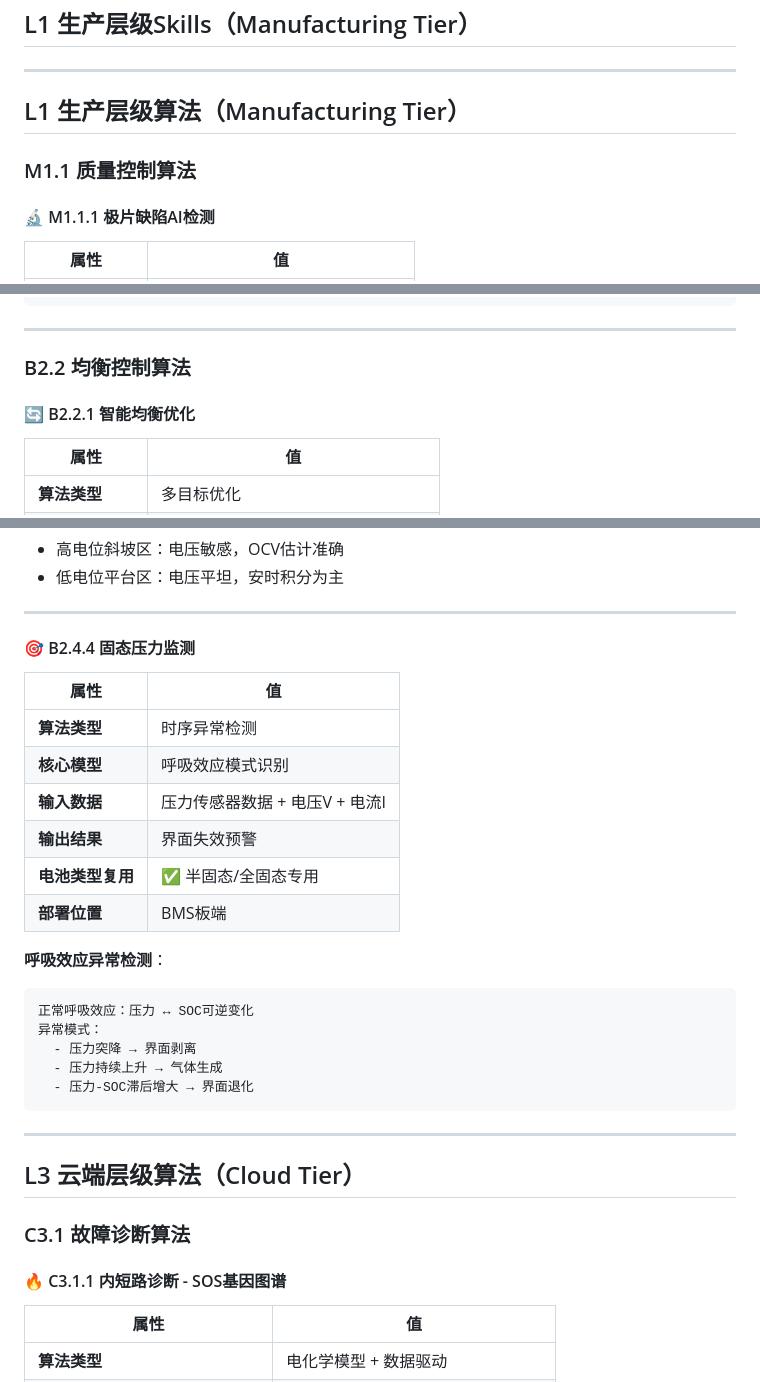
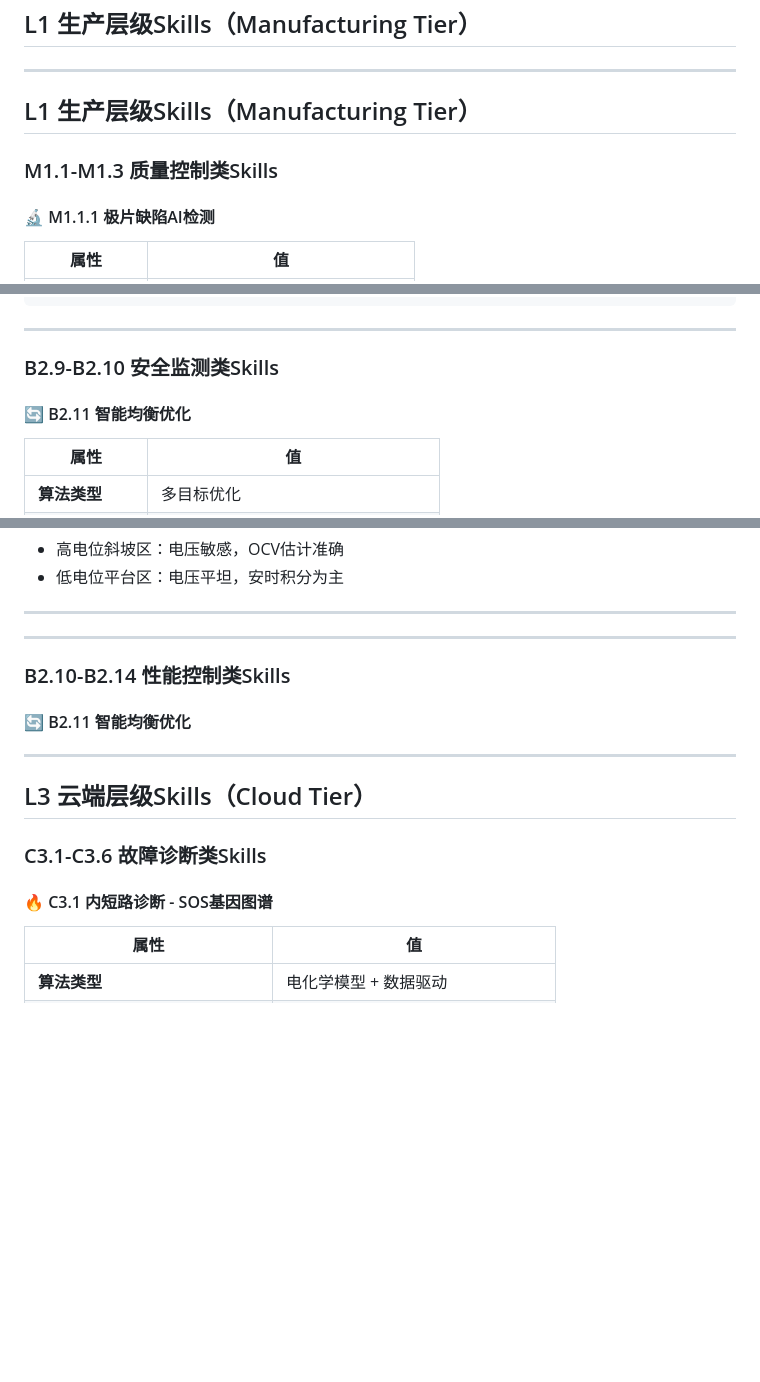
Before and after one commit to kaowaya/ASGARD, a Markdown page: 产品设计/ASGARD-BAS-Skills目录.md, 3 parts joined by grey strips. Drawn GitHub-style; blank space fills up the shorter version.

````diff
--- a/产品设计/ASGARD-BAS-Skills目录.md
+++ b/产品设计/ASGARD-BAS-Skills目录.md
@@ -449,9 +462,9 @@ x_i(t+1) = x_i(t) + v_i(t+1)
 
 ---
 
-## L1 生产层级算法（Manufacturing Tier）
-
-### M1.1 质量控制算法
+## L1 生产层级Skills（Manufacturing Tier）
+
+### M1.1-M1.3 质量控制类Skills
 
 #### 🔬 M1.1.1 极片缺陷AI检测
 
@@ -1011,9 +1026,9 @@ Subject to:
 
 ---
 
-### B2.2 均衡控制算法
-
-#### 🔄 B2.2.1 智能均衡优化
+### B2.9-B2.10 安全监测类Skills
+
+#### 🔄 B2.11 智能均衡优化
 
 | 属性 | 值 |
 |-----|---|
@@ -1201,33 +1216,19 @@ ELSE:
 
 ---
 
-#### 🎯 B2.4.4 固态压力监测
-
-| 属性 | 值 |
-|-----|---|
-| **算法类型** | 时序异常检测 |
-| **核心模型** | 呼吸效应模式识别 |
-| **输入数据** | 压力传感器数据 + 电压V + 电流I |
-| **输出结果** | 界面失效预警 |
-| **电池类型复用** | ✅ 半固态/全固态专用 |
-| **部署位置** | BMS板端 |
-
-**呼吸效应异常检测**：
-```
-正常呼吸效应：压力 ↔ SOC可逆变化
-异常模式：
-  - 压力突降 → 界面剥离
-  - 压力持续上升 → 气体生成
-  - 压力-SOC滞后增大 → 界面退化
-```
-
----
-
-## L3 云端层级算法（Cloud Tier）
-
-### C3.1 故障诊断算法
-
-#### 🔥 C3.1.1 内短路诊断 - SOS基因图谱
+---
+
+### B2.10-B2.14 性能控制类Skills
+
+#### 🔄 B2.11 智能均衡优化
+
+---
+
+## L3 云端层级Skills（Cloud Tier）
+
+### C3.1-C3.6 故障诊断类Skills
+
+#### 🔥 C3.1 内短路诊断 - SOS基因图谱
 
 | 属性 | 值 |
 |-----|---|
````
Also changed, not shown: other parts of 产品设计/ASGARD-BAS-Skills目录.md (+93 -74 lines).
